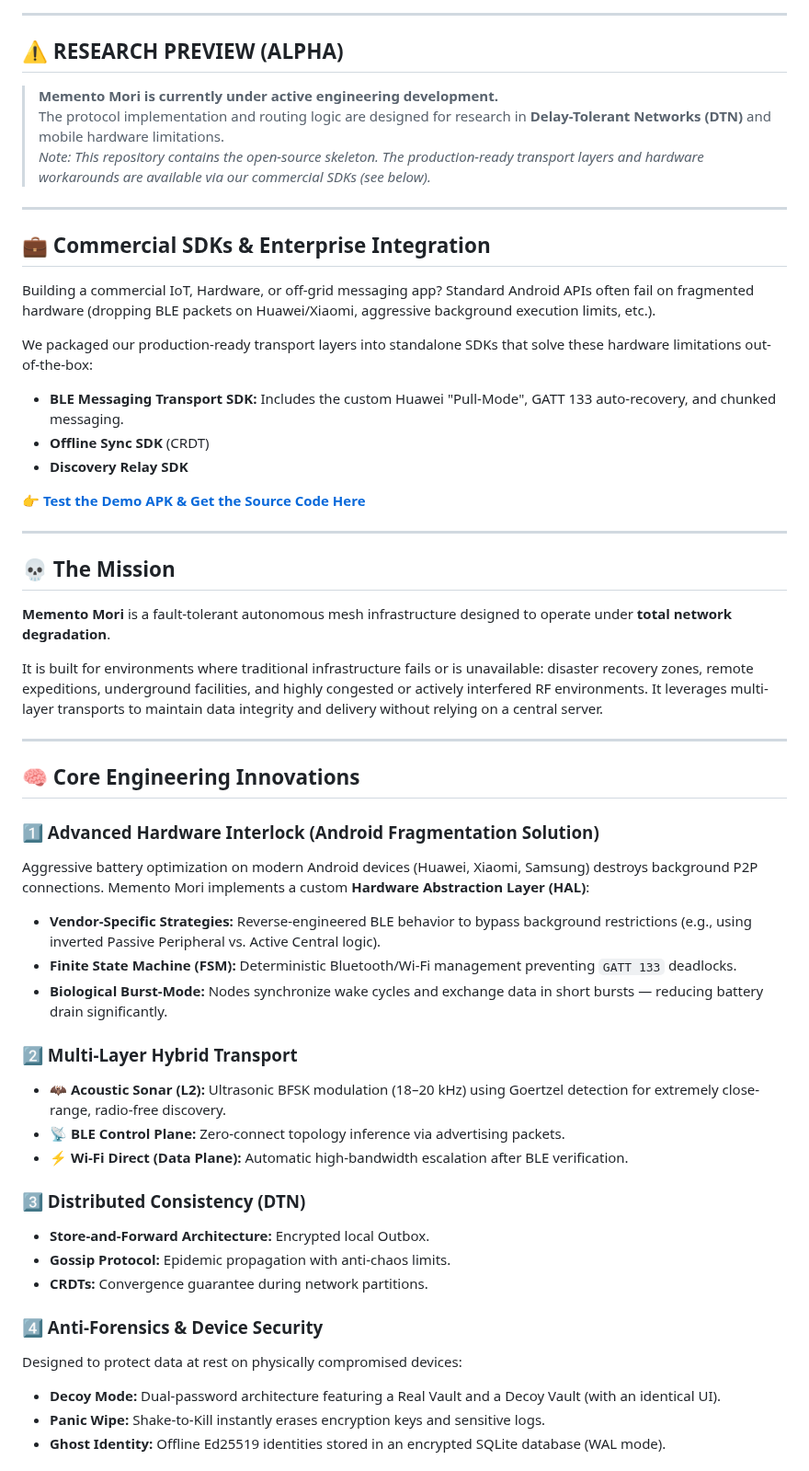
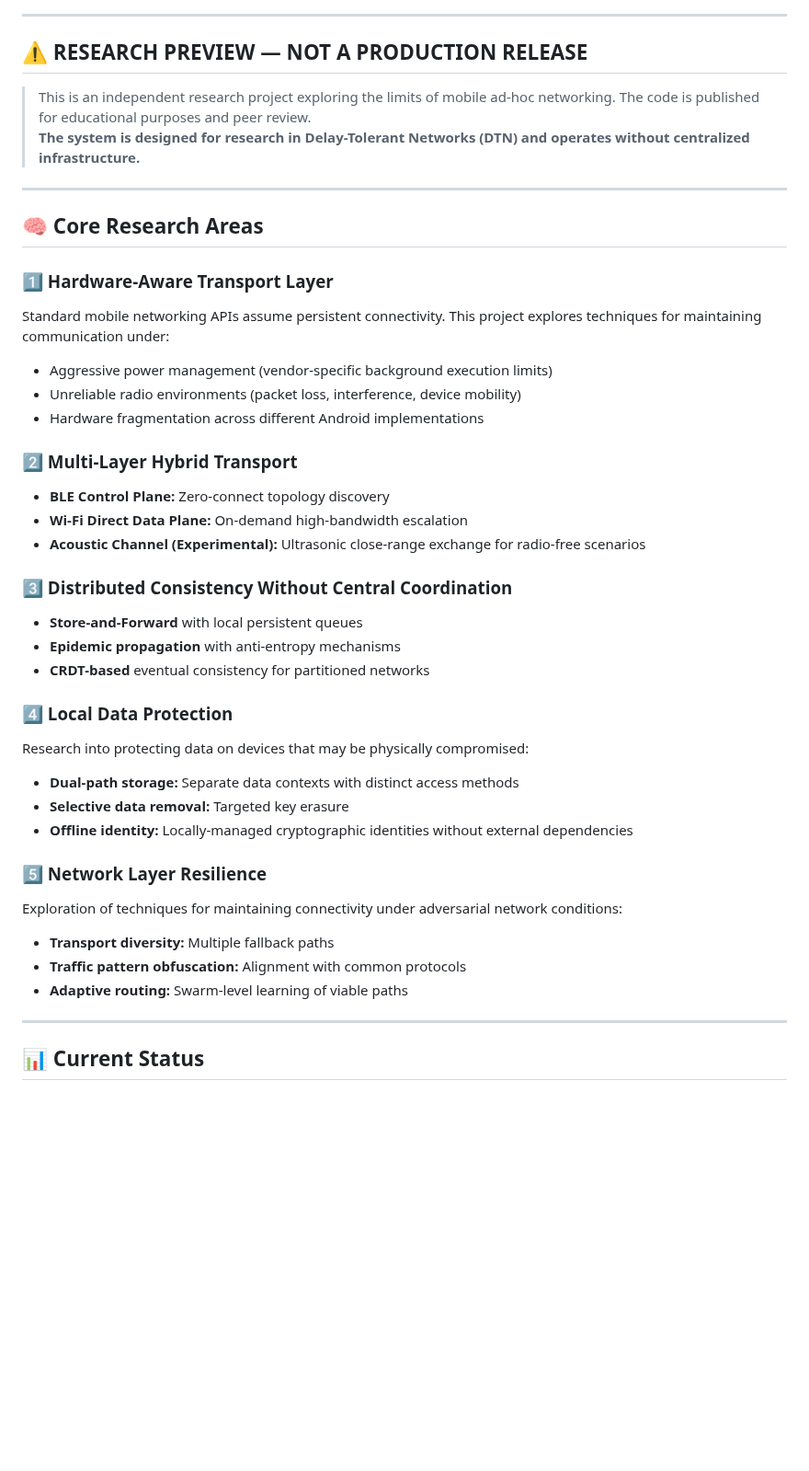
Before and after one commit to pslergy/memento-mori-app, a Markdown page: README.md, the part around one of its changes. Shown at 92% size. GitHub-like rendering; blank space fills up the shorter version.

```diff
--- a/README.md
+++ b/README.md
@@ -24,57 +23,44 @@
 
 ---
 
-## ⚠️ RESEARCH PREVIEW (ALPHA)
+## ⚠️ RESEARCH PREVIEW — NOT A PRODUCTION RELEASE
 
-> **Memento Mori is currently under active engineering development.**
-> The protocol implementation and routing logic are designed for research in **Delay-Tolerant Networks (DTN)** and mobile hardware limitations.
-> *Note: This repository contains the open-source skeleton. The production-ready transport layers and hardware workarounds are available via our commercial SDKs (see below).*
+> This is an independent research project exploring the limits of mobile ad-hoc networking. The code is published for educational purposes and peer review.
+> **The system is designed for research in Delay-Tolerant Networks (DTN) and operates without centralized infrastructure.**
 
 ---
 
-## 💼 Commercial SDKs & Enterprise Integration
+## 🧠 Core Research Areas
 
-Building a commercial IoT, Hardware, or off-grid messaging app? Standard Android APIs often fail on fragmented hardware (dropping BLE packets on Huawei/Xiaomi, aggressive background execution limits, etc.).
+### 1️⃣ Hardware-Aware Transport Layer
+Standard mobile networking APIs assume persistent connectivity. This project explores techniques for maintaining communication under:
+- Aggressive power management (vendor-specific background execution limits)
+- Unreliable radio environments (packet loss, interference, device mobility)
+- Hardware fragmentation across different Android implementations
 
-We packaged our production-ready transport layers into standalone SDKs that solve these hardware limitations out-of-the-box:
+### 2️⃣ Multi-Layer Hybrid Transport
+- **BLE Control Plane:** Zero-connect topology discovery
+- **Wi-Fi Direct Data Plane:** On-demand high-bandwidth escalation
+- **Acoustic Channel (Experimental):** Ultrasonic close-range exchange for radio-free scenarios
 
-*   **BLE Messaging Transport SDK:** Includes the custom Huawei "Pull-Mode", GATT 133 auto-recovery, and chunked messaging.
-*   **Offline Sync SDK** (CRDT)
-*   **Discovery Relay SDK**
+### 3️⃣ Distributed Consistency Without Central Coordination
+- **Store-and-Forward** with local persistent queues
+- **Epidemic propagation** with anti-entropy mechanisms
+- **CRDT-based** eventual consistency for partitioned networks
 
-👉 **[Test the Demo APK & Get the Source Code Here](https://github.com/pslergy/flutter-ble-messaging-demo)**
+### 4️⃣ Local Data Protection
+Research into protecting data on devices that may be physically compromised:
+- **Dual-path storage:** Separate data contexts with distinct access methods
+- **Selective data removal:** Targeted key erasure
+- **Offline identity:** Locally-managed cryptographic identities without external dependencies
+
+### 5️⃣ Network Layer Resilience
+Exploration of techniques for maintaining connectivity under adversarial network conditions:
+- **Transport diversity:** Multiple fallback paths
+- **Traffic pattern obfuscation:** Alignment with common protocols
+- **Adaptive routing:** Swarm-level learning of viable paths
 
 ---
 
-## 💀 The Mission
+## 📊 Current Status
 
-**Memento Mori** is a fault-tolerant autonomous mesh infrastructure designed to operate under **total network degradation**.
-
-It is built for environments where traditional infrastructure fails or is unavailable: disaster recovery zones, remote expeditions, underground facilities, and highly congested or actively interfered RF environments. It leverages multi-layer transports to maintain data integrity and delivery without relying on a central server.
-
----
-
-## 🧠 Core Engineering Innovations
-
-### 1️⃣ Advanced Hardware Interlock (Android Fragmentation Solution)
-Aggressive battery optimization on modern Android devices (Huawei, Xiaomi, Samsung) destroys background P2P connections. Memento Mori implements a custom **Hardware Abstraction Layer (HAL)**:
-- **Vendor-Specific Strategies:** Reverse-engineered BLE behavior to bypass background restrictions (e.g., using inverted Passive Peripheral vs. Active Central logic).
-- **Finite State Machine (FSM):** Deterministic Bluetooth/Wi-Fi management preventing `GATT 133` deadlocks.
-- **Biological Burst-Mode:** Nodes synchronize wake cycles and exchange data in short bursts — reducing battery drain significantly.
-
-### 2️⃣ Multi-Layer Hybrid Transport
-- 🦇 **Acoustic Sonar (L2):** Ultrasonic BFSK modulation (18–20 kHz) using Goertzel detection for extremely close-range, radio-free discovery.
-- 📡 **BLE Control Plane:** Zero-connect topology inference via advertising packets.
-- ⚡ **Wi-Fi Direct (Data Plane):** Automatic high-bandwidth escalation after BLE verification.
-
-### 3️⃣ Distributed Consistency (DTN)
-- **Store-and-Forward Architecture:** Encrypted local Outbox.
-- **Gossip Protocol:** Epidemic propagation with anti-chaos limits.
-- **CRDTs:** Convergence guarantee during network partitions.
-
-### 4️⃣ Anti-Forensics & Device Security
-Designed to protect data at rest on physically compromised devices:
-- **Decoy Mode:** Dual-password architecture featuring a Real Vault and a Decoy Vault (with an identical UI).
-- **Panic Wipe:** Shake-to-Kill instantly erases encryption keys and sensitive logs.
-- **Ghost Identity:** Offline Ed25519 identities stored in an encrypted SQLite database (WAL mode).
-
```
Also changed, not shown: other parts of README.md (+37 -73 lines).
